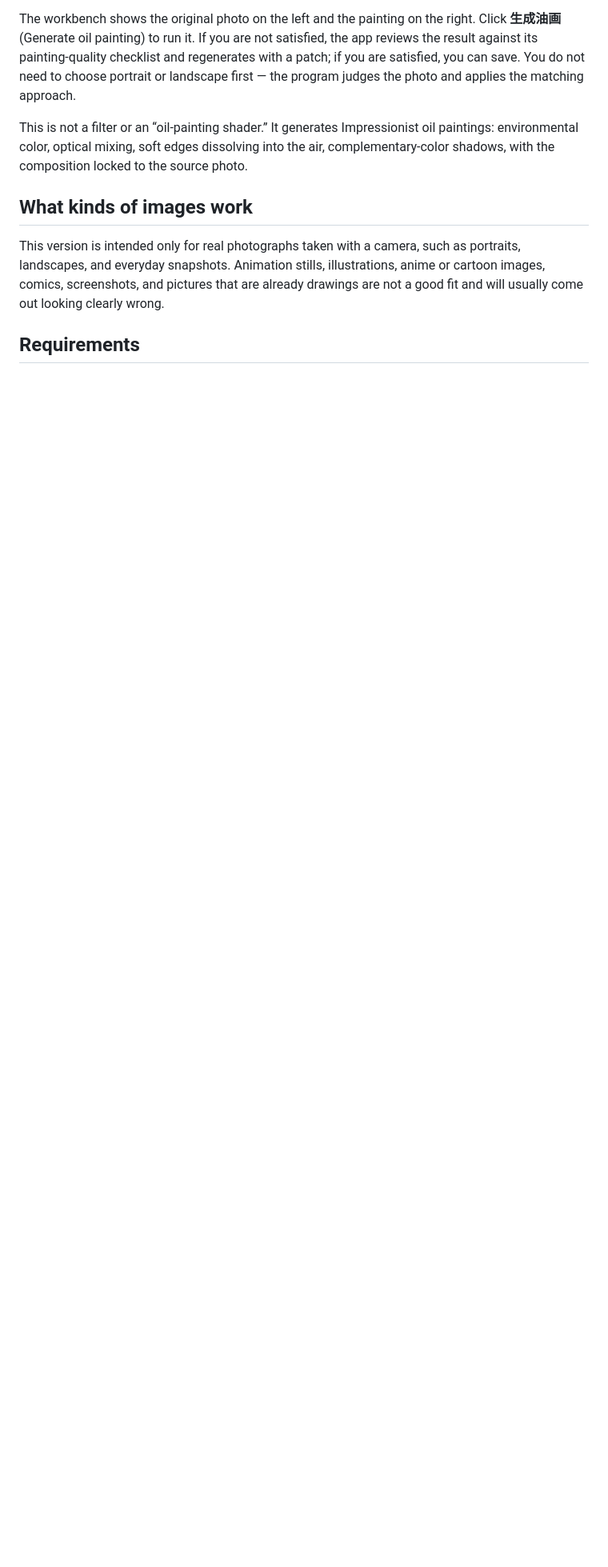
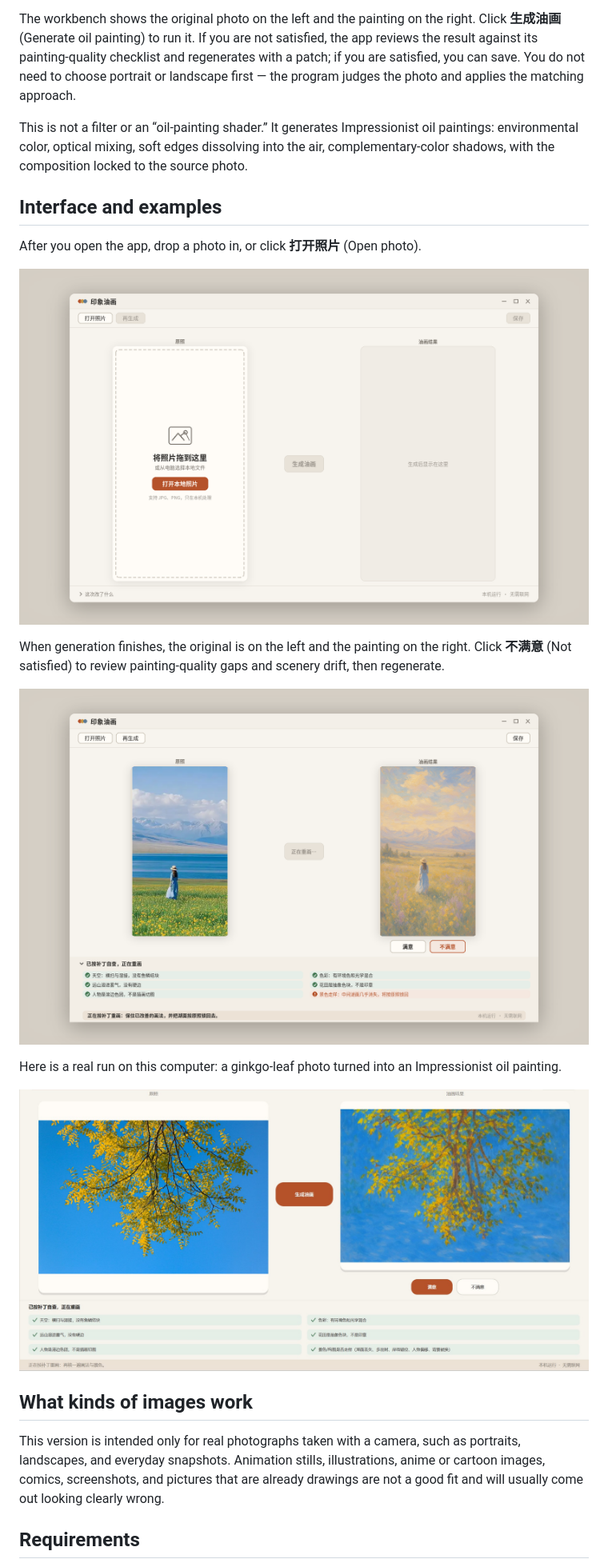
Before and after one commit to Fu2swat/impression-oil, a Markdown page: README.en.md, the part around the change. Shown at 80% size. GitHub-like rendering; pictures changed too: docs/screenshots/example-ginkgo.jpg (added), docs/screenshots/ui-review.png (added), docs/screenshots/ui-start.png (added); blank space fills up the shorter version.

Commit message:
在 README 中加入界面与银杏叶实机示例

```diff
--- a/README.en.md
+++ b/README.en.md
@@ -7,6 +7,20 @@ A local, offline desktop tool: open a photo on your computer and generate an Imp
 The workbench shows the original photo on the left and the painting on the right. Click **生成油画** (Generate oil painting) to run it. If you are not satisfied, the app reviews the result against its painting-quality checklist and regenerates with a patch; if you are satisfied, you can save. You do not need to choose portrait or landscape first — the program judges the photo and applies the matching approach.
 
 This is not a filter or an “oil-painting shader.” It generates Impressionist oil paintings: environmental color, optical mixing, soft edges dissolving into the air, complementary-color shadows, with the composition locked to the source photo.
+
+## Interface and examples
+
+After you open the app, drop a photo in, or click **打开照片** (Open photo).
+
+![Start screen: drop a photo on the left, or click to open a local photo](docs/screenshots/ui-start.png)
+
+When generation finishes, the original is on the left and the painting on the right. Click **不满意** (Not satisfied) to review painting-quality gaps and scenery drift, then regenerate.
+
+![Side-by-side result, with the self-check and regenerate flow after Not satisfied](docs/screenshots/ui-review.png)
+
+Here is a real run on this computer: a ginkgo-leaf photo turned into an Impressionist oil painting.
+
+![Real-device example of a ginkgo-leaf photo: original on the left, generated Impressionist oil painting on the right](docs/screenshots/example-ginkgo.jpg)
 
 ## What kinds of images work
 
```
Also changed, not shown: README.de.md (+14 -0 lines), README.md (+14 -0 lines).
